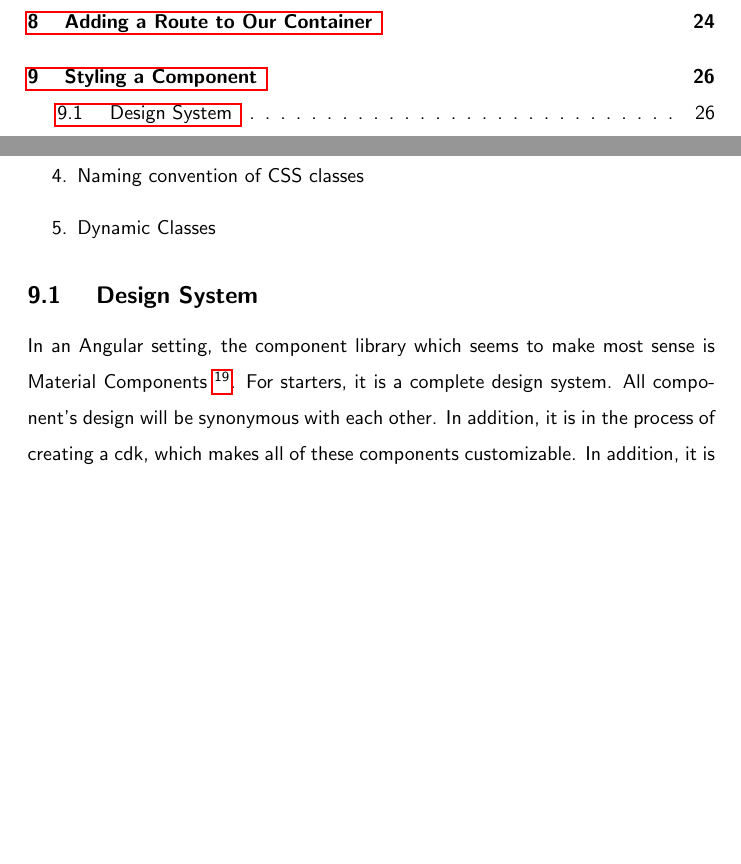
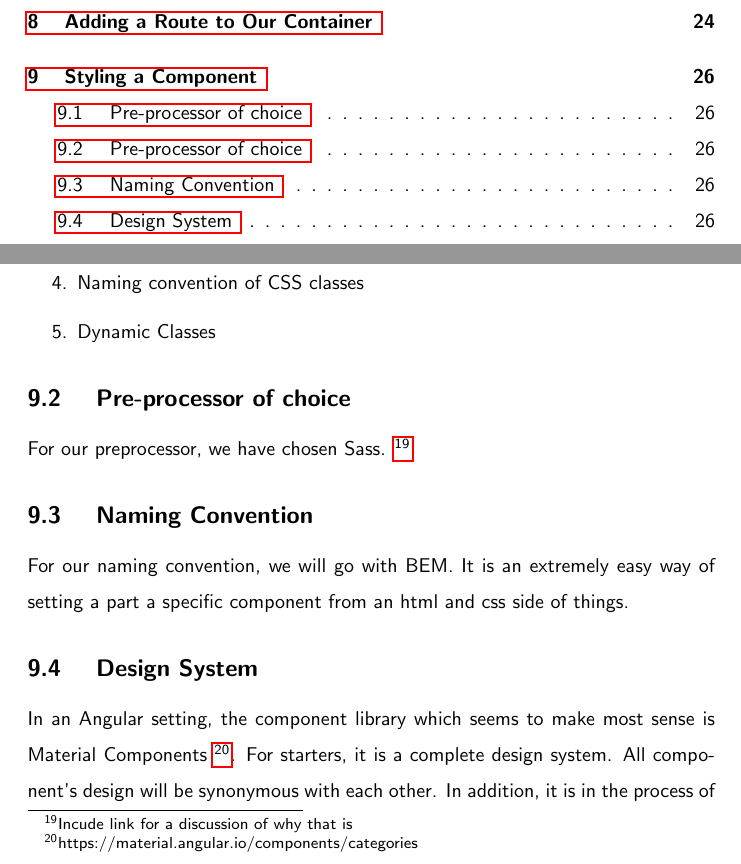
Before and after one commit to razroo/angular-content, a LaTeX document (main.tex, which reads styling-a-component/styling-a-component.tex): two parts of pages 2 and 26 of 29, joined at a grey line, cut so that both start at the same text, the shorter picture padded with empty space. Compiled offline with pdfLaTeX.

Commit message:
Benchmark progress towards explaining naming convention.

```diff
--- a/styling-a-component/styling-a-component.tex
+++ b/styling-a-component/styling-a-component.tex
@@ -15,6 +16,14 @@ architect, there are 5 things that you will have to keep in mind:
   \item Naming convention of CSS classes
   \item Dynamic Classes
 \end{enumerate}
+
+\subsection{ Pre-processor of choice }
+For our preprocessor, we have chosen Sass. \footnote{Incude link for a
+discussion of why that is}
+
+\subsection{ Naming Convention }
+For our naming convention, we will go with BEM. It is an extremely easy way
+of setting a part a specific component from an html and css side of things.
 
 \subsection{ Design System }
 In an Angular setting, the component library which seems to make most sense is
```
Also changed, not shown: styling-a-component/styling-a-component.tex (3 more changed lines).
